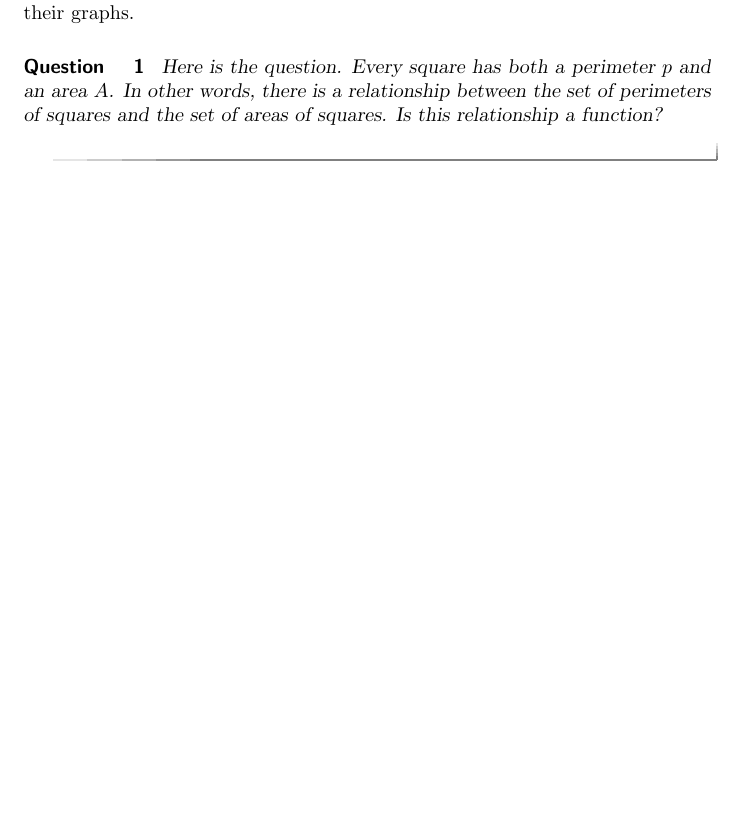
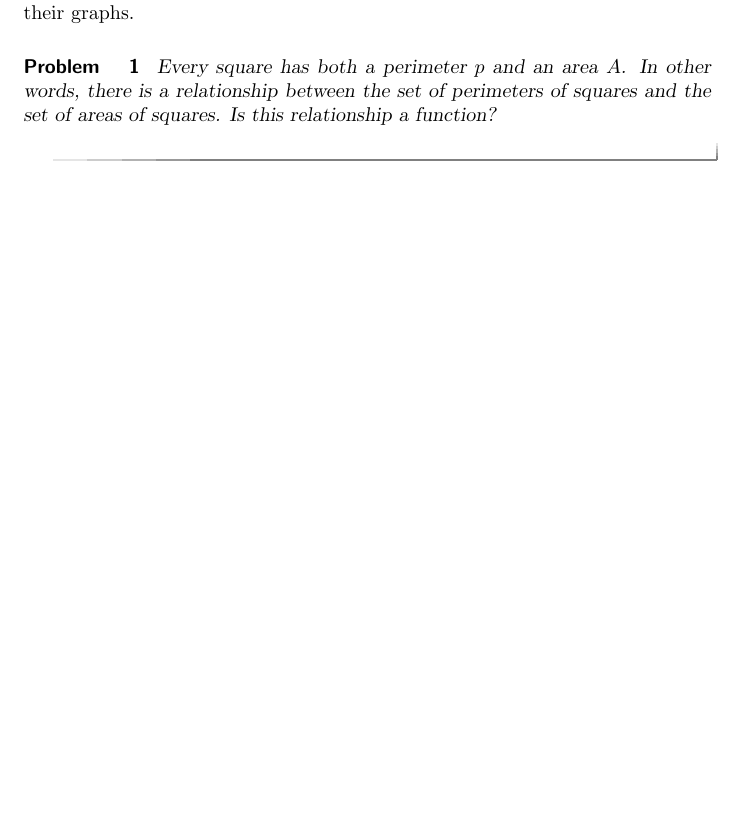
Before and after one commit to oscarlevin/supplementalCalculusXimera, a LaTeX document (IntroToFunctions/FunctionsGraphs.tex): part of the page, cut so that both start at the same text. Compiled offline with pdfLaTeX.

Commit message:
changed to problem

```diff
--- a/IntroToFunctions/FunctionsGraphs.tex
+++ b/IntroToFunctions/FunctionsGraphs.tex
@@ -12,7 +12,7 @@
 \usepackage{comment}
 \usepackage{etoolbox} %for toggles
 \usepackage[draft]{todonotes}
-\usepackage{tikz}
+%\usepackage{tikz}
 
 
 % % % % % % % % % Create instructor edition environment % % % % % % % % % % % % %
@@ -59,8 +60,10 @@ Before beginning the activity, have a brief class discussion about what a functi
 
 \end{instnote}
 
-\begin{question} Here is the question.
+\begin{problem}
 Every square has both a perimeter $p$ and an area $A$.  In other words, there is a relationship between the set of perimeters of squares and the set of areas of squares.  Is this relationship a function?
+\end{problem}
+
 
 %\begin{parts}
 %	\part Is $A$ a function of $p$? Is $p$ a function of $A$?  Explain.
@@ -92,7 +95,6 @@ Every square has both a perimeter $p$ and an area $A$.  In other words, there is
 % After students have worked in groups on the above questions, discuss solutions as a class.  Stress the notation $f(p) = A$.  Point out that $f(p)$ is a number, not an instruction to compute a number.
 %\end{instnote}
 %\end{parts}
-\end{question}
 %\newpage
 %
 %\begin{instnote}
```
Also changed, not shown: IntroToFunctions/FunctionsGraphs.pdf, IntroToFunctions/FunctionsGraphs.tex (1 more changed lines), 2 other files.
